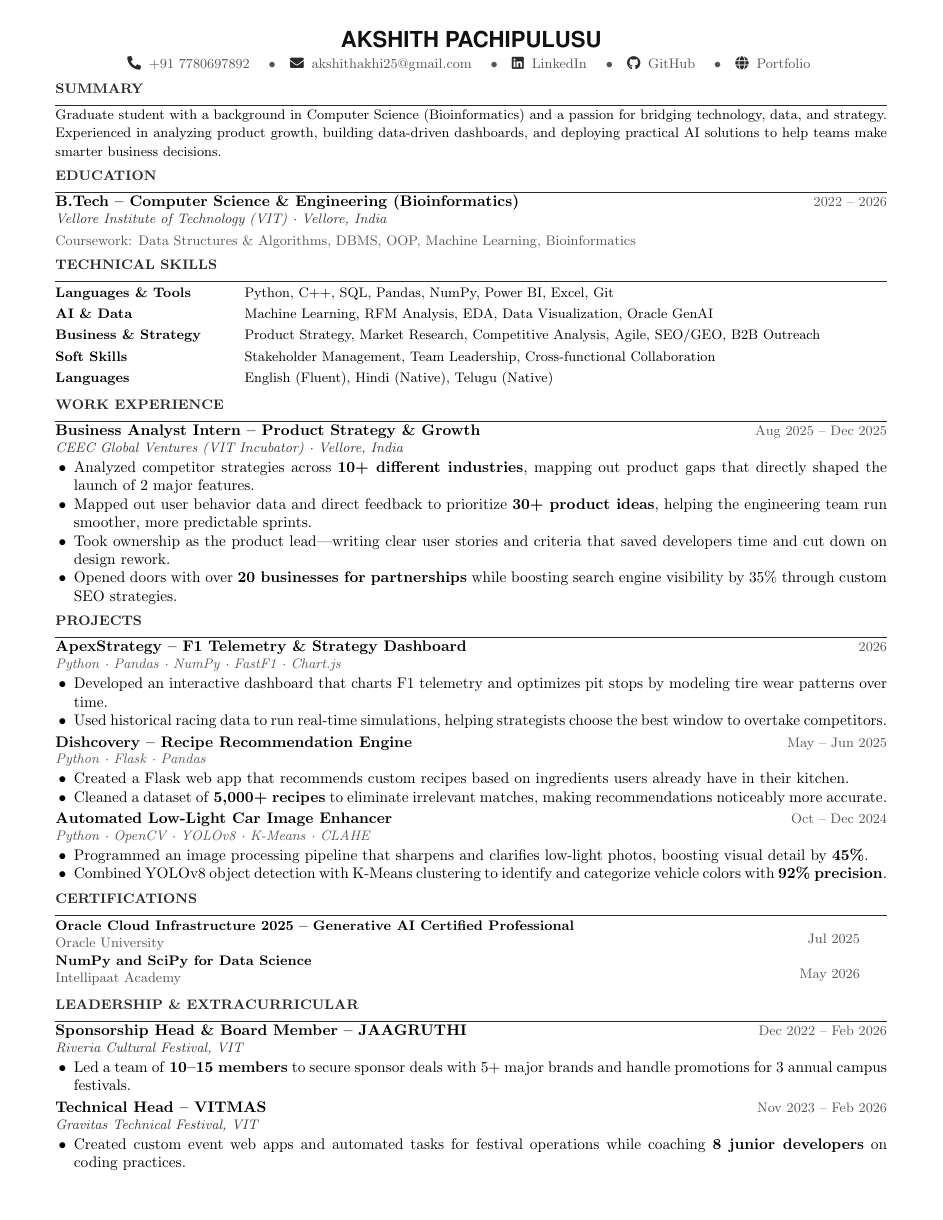
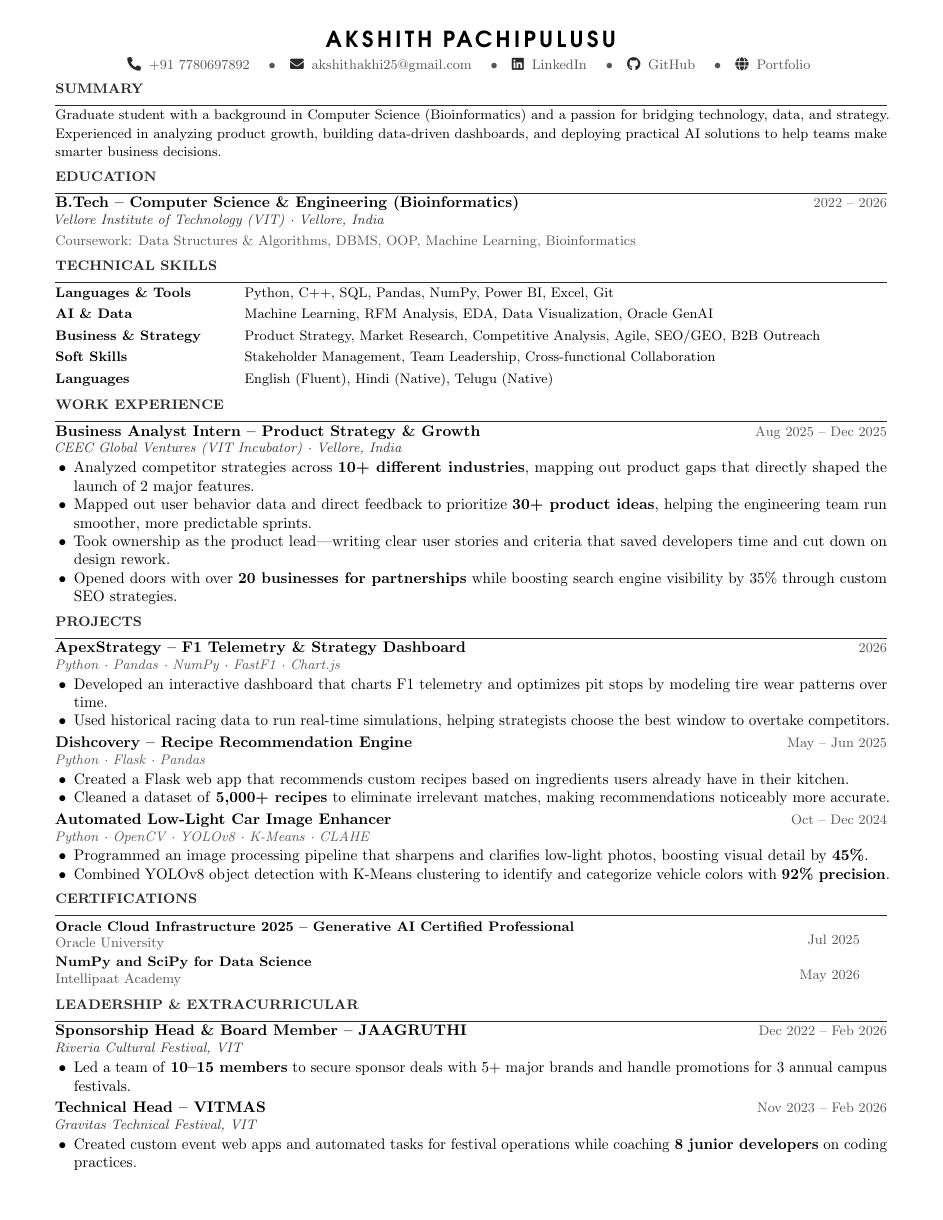
Before and after one commit to akhiakshith/Resume, a LaTeX CV (resume.tex): the whole page. Compiled offline with pdfLaTeX.

Commit message:
style: Change name header to Avant Garde font with wide microtype letter spacing

```diff
--- a/resume.tex
+++ b/resume.tex
@@ -16,7 +16,8 @@
 \usepackage{tabularx}
 \usepackage{multicol}
 \usepackage{fontawesome5}
-\usepackage{helvet} % Helvetica font package for modern name styling
+\usepackage{helvet}
+\usepackage{microtype} % Package for tracking/letter-spacing
 
 \definecolor{accent}{HTML}{2A2A2A} % Sleek dark charcoal accent color
 \definecolor{dark}{HTML}{111111}   % Near-black color for text and name
@@ -58,7 +59,8 @@
 %  HEADER
 %──────────────────────────────────────────────────────────
 {\centering
-  {\Large\bfseries\sffamily\color{dark} AKSHITH PACHIPULUSU}\\[2pt]
+  % Cool geometric Avant Garde font with wide tracking/letter-spacing
+  {\Large\bfseries\fontfamily{pag}\selectfont\textls[150]{AKSHITH PACHIPULUSU}}\\[2pt]
   {\small\color{light}
     {\color{accent}\faPhone*}\hspace{2pt} +91 7780697892 \quad\textbullet\quad
     {\color{accent}\faEnvelope}\hspace{2pt} \href{mailto:akshithakhi25@gmail.com}{akshithakhi25@gmail.com} \quad\textbullet\quad
```
